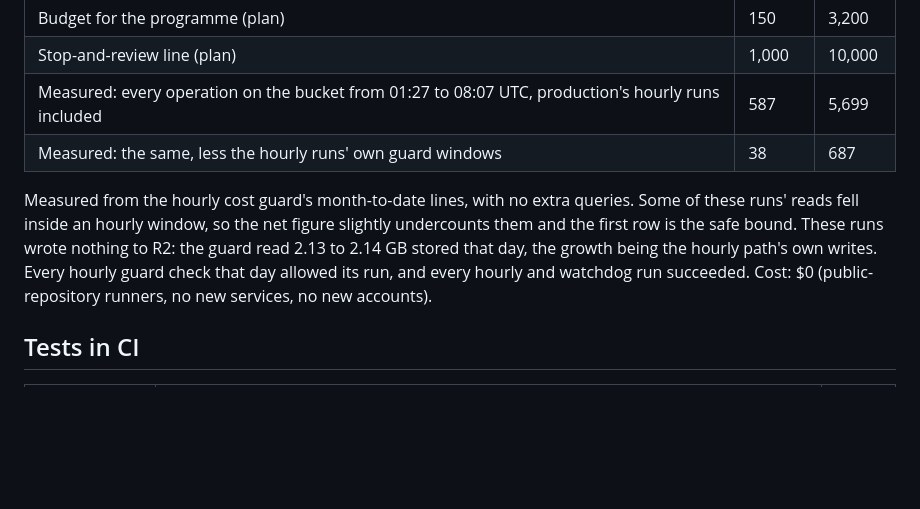
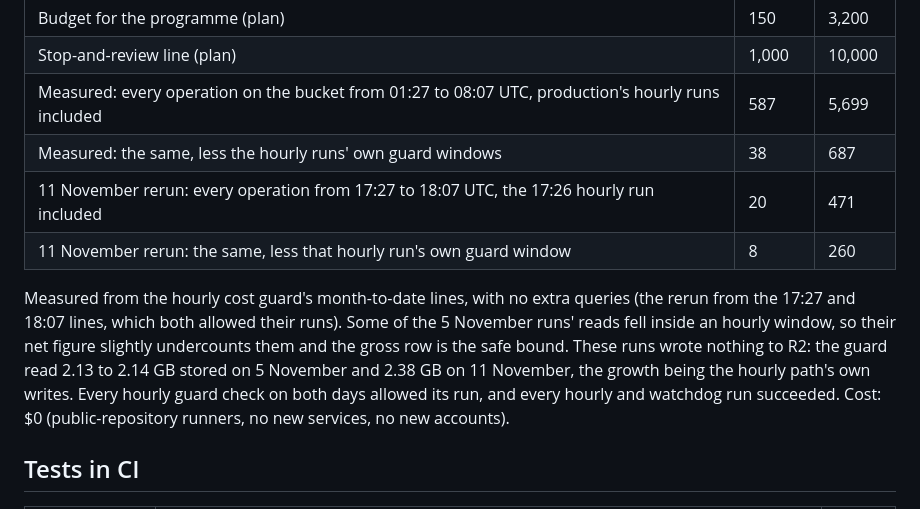
Before and after one commit to sKoih-pond/osrs-ge-market-intel, a Markdown page: docs/evidence/airflow_pyspark.md, the part around the change. Drawn GitHub-style; blank space fills up the shorter version.

Commit message:
Evidence: the rerun's R2 operations (8 Class A, 260 Class B net)
Co-Authored-By: Claude Opus 5.5 <noreply@anthropic.com>

```diff
--- a/docs/evidence/airflow_pyspark.md
+++ b/docs/evidence/airflow_pyspark.md
@@ -123,8 +123,10 @@ Monthly parity under Airflow: 67 months exact; 2026-10 equivalent with 7 roundin
 | Stop-and-review line (plan) | 1,000 | 10,000 |
 | Measured: every operation on the bucket from 01:27 to 08:07 UTC, production's hourly runs included | 587 | 5,699 |
 | Measured: the same, less the hourly runs' own guard windows | 38 | 687 |
+| 11 November rerun: every operation from 17:27 to 18:07 UTC, the 17:26 hourly run included | 20 | 471 |
+| 11 November rerun: the same, less that hourly run's own guard window | 8 | 260 |
 
-Measured from the hourly cost guard's month-to-date lines, with no extra queries. Some of these runs' reads fell inside an hourly window, so the net figure slightly undercounts them and the first row is the safe bound. These runs wrote nothing to R2: the guard read 2.13 to 2.14 GB stored that day, the growth being the hourly path's own writes. Every hourly guard check that day allowed its run, and every hourly and watchdog run succeeded. Cost: $0 (public-repository runners, no new services, no new accounts).
+Measured from the hourly cost guard's month-to-date lines, with no extra queries (the rerun from the 17:27 and 18:07 lines, which both allowed their runs). Some of the 5 November runs' reads fell inside an hourly window, so their net figure slightly undercounts them and the gross row is the safe bound. These runs wrote nothing to R2: the guard read 2.13 to 2.14 GB stored on 5 November and 2.38 GB on 11 November, the growth being the hourly path's own writes. Every hourly guard check on both days allowed its run, and every hourly and watchdog run succeeded. Cost: $0 (public-repository runners, no new services, no new accounts).
 
 ## Tests in CI
 
```
